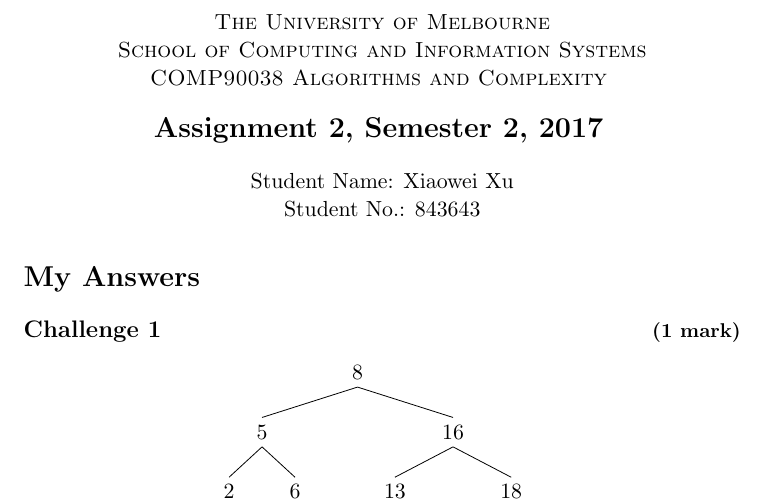
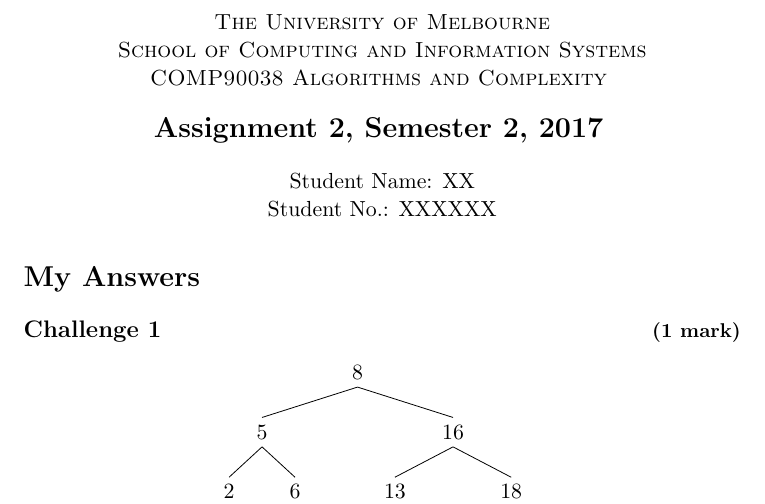
Before and after one commit to sakuya13/Study, a LaTeX document (tex_projects/asg2_algo/asg2.tex): part of page 1 of 5, cut so that both start at the same text. Compiled offline with pdfLaTeX.

Commit message:
revise tex projects

```diff
--- a/tex_projects/asg2_algo/asg2.tex
+++ b/tex_projects/asg2_algo/asg2.tex
@@ -26,9 +26,9 @@ COMP90038 Algorithms and Complexity}
 \bigskip \\
 {\Large\bf Assignment 2, Semester 2, 2017}
 \bigskip \\
-{Student Name: Xiaowei Xu
+{Student Name: XX
 
-Student No.: 843643}
+Student No.: XXXXXX}
 \end{center}
 \section*{My Answers}
 \subsection*{Challenge 1 \hfill {\small (1 mark)}}
```
Also changed, not shown: tex_projects/asg1_algo/asg1_algorithm.tex (+2 -2 lines), tex_projects/asg1_algo/asg1_algorithm.pdf, tex_projects/asg2_algo/asg2.pdf.
